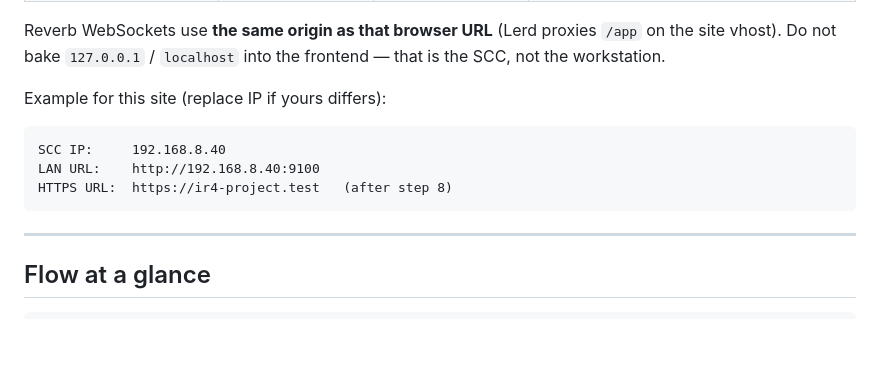
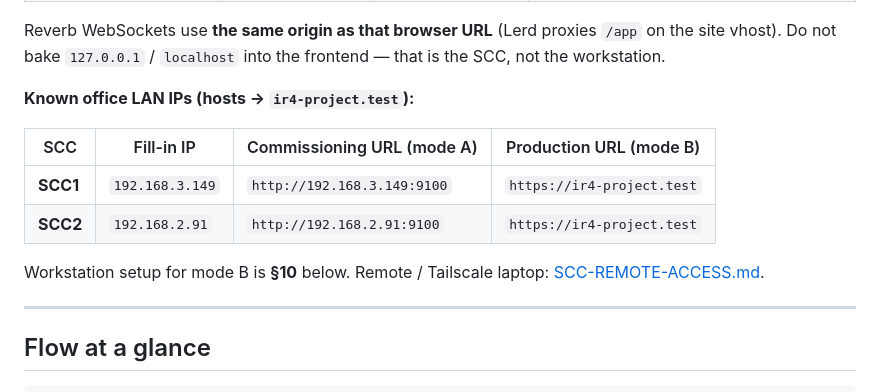
Before and after one commit to Huzaifa-367/IR4-Project, a Markdown page: SCC-SETUP.md, the part around one of its changes. Drawn GitHub-style; blank space fills up the shorter version.

````diff
--- a/SCC-SETUP.md
+++ b/SCC-SETUP.md
@@ -35,13 +35,14 @@ ssh scc1@100.96.105.106    # SCC1
 Reverb WebSockets use **the same origin as that browser URL** (Lerd proxies `/app` on the site vhost). Do not bake `127.0.0.1` / `localhost` into the frontend — that is the SCC, not the workstation.
 
 
-Example for this site (replace IP if yours differs):
+**Known office LAN IPs (hosts → `ir4-project.test`):**
 
-```text
-SCC IP:     192.168.8.40
-LAN URL:    http://192.168.8.40:9100
-HTTPS URL:  https://ir4-project.test   (after step 8)
-```
+| SCC | Fill-in IP | Commissioning URL (mode A) | Production URL (mode B) |
+| --- | --- | --- | --- |
+| **SCC1** | `192.168.3.149` | `http://192.168.3.149:9100` | `https://ir4-project.test` |
+| **SCC2** | `192.168.2.91` | `http://192.168.2.91:9100` | `https://ir4-project.test` |
+
+Workstation setup for mode B is **§10** below. Remote / Tailscale laptop: [SCC-REMOTE-ACCESS.md](SCC-REMOTE-ACCESS.md).
 
 ---
 
````
Also changed, not shown: other parts of SCC-SETUP.md (+129 -65 lines).
